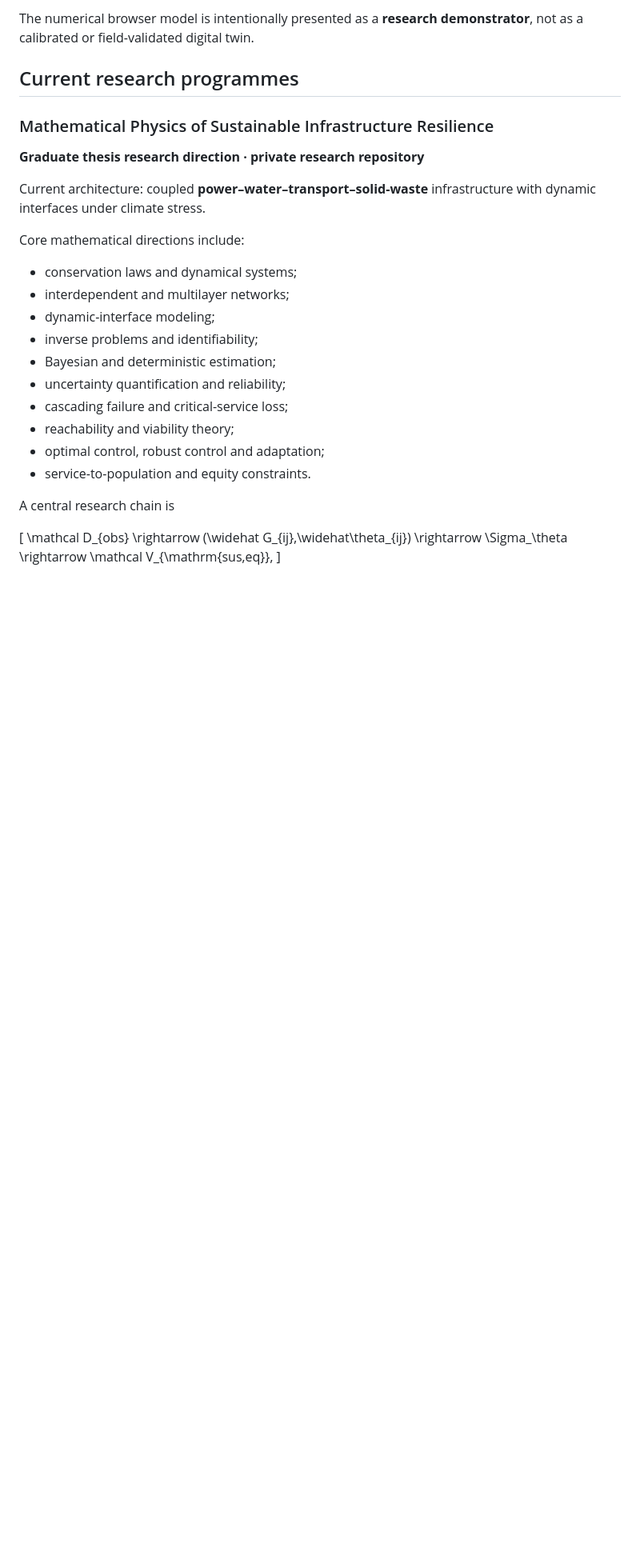
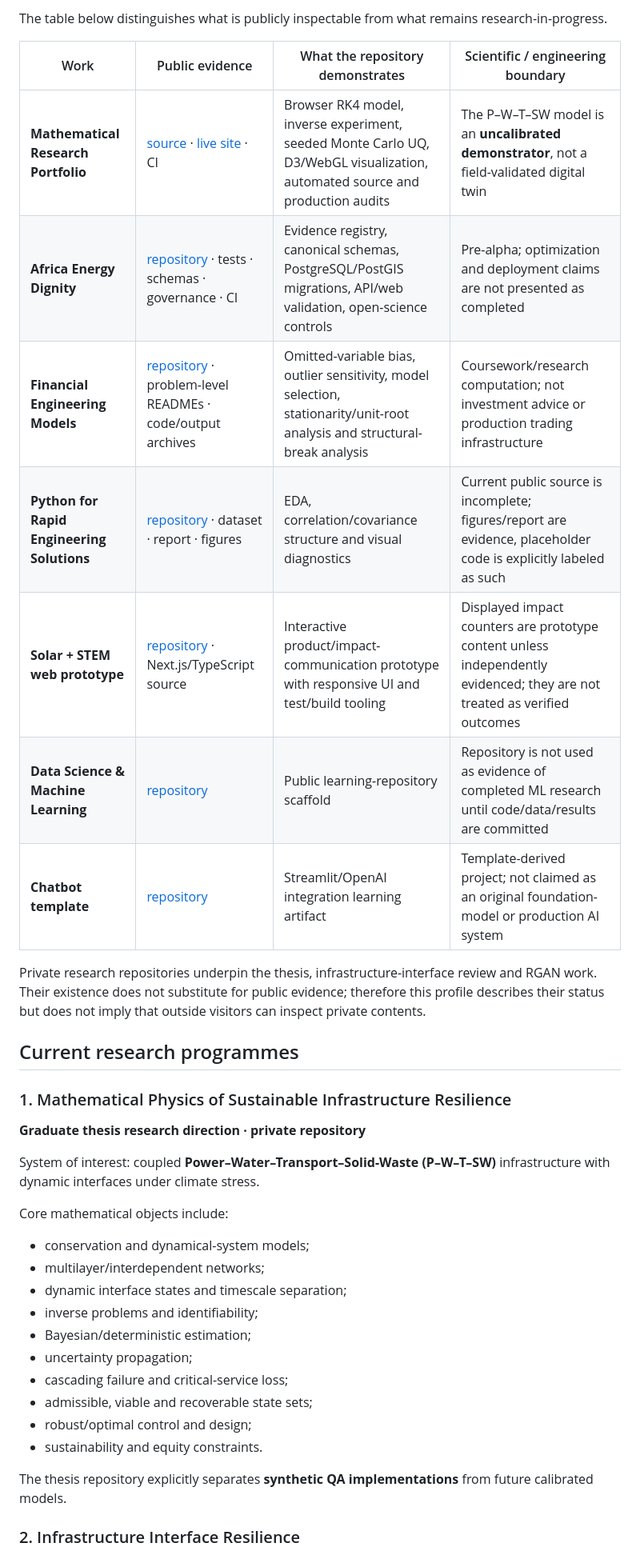
Before and after one commit to Dossiya-SE/Dossiya-SE, a Markdown page: README.md, the part around one of its changes. Shown at 80% size. GitHub-like rendering; blank space fills up the shorter version.

```diff
--- a/README.md
+++ b/README.md
@@ -68,36 +49,40 @@ The public portfolio is an auditable mathematical-computational research interfa
 
-The numerical browser model is intentionally presented as a **research demonstrator**, not as a calibrated or field-validated digital twin.
+The table below distinguishes what is publicly inspectable from what remains research-in-progress.
+
+| Work | Public evidence | What the repository demonstrates | Scientific / engineering boundary |
+|---|---|---|---|
+| **Mathematical Research Portfolio** | [source](https://github.com/Dossiya-SE/dossiya-se.github.io) · [live site](https://dossiya-se.github.io/) · CI | Browser RK4 model, inverse experiment, seeded Monte Carlo UQ, D3/WebGL visualization, automated source and production audits | The P–W–T–SW model is an **uncalibrated demonstrator**, not a field-validated digital twin |
+| **Africa Energy Dignity** | [repository](https://github.com/Dossiya-SE/africa-energy-dignity) · tests · schemas · governance · CI | Evidence registry, canonical schemas, PostgreSQL/PostGIS migrations, API/web validation, open-science controls | Pre-alpha; optimization and deployment claims are not presented as completed |
+| **Financial Engineering Models** | [repository](https://github.com/Dossiya-SE/dossiyadakou-mac-project) · problem-level READMEs · code/output archives | Omitted-variable bias, outlier sensitivity, model selection, stationarity/unit-root analysis and structural-break analysis | Coursework/research computation; not investment advice or production trading infrastructure |
+| **Python for Rapid Engineering Solutions** | [repository](https://github.com/Dossiya-SE/Python-for-rapid-engineering-solution) · dataset · report · figures | EDA, correlation/covariance structure and visual diagnostics | Current public source is incomplete; figures/report are evidence, placeholder code is explicitly labeled as such |
+| **Solar + STEM web prototype** | [repository](https://github.com/Dossiya-SE/testasu) · Next.js/TypeScript source | Interactive product/impact-communication prototype with responsive UI and test/build tooling | Displayed impact counters are prototype content unless independently evidenced; they are not treated as verified outcomes |
+| **Data Science & Machine Learning** | [repository](https://github.com/Dossiya-SE/Data-Science-an-Machine-Learning) | Public learning-repository scaffold | Repository is not used as evidence of completed ML research until code/data/results are committed |
+| **Chatbot template** | [repository](https://github.com/Dossiya-SE/chatbot) | Streamlit/OpenAI integration learning artifact | Template-derived project; not claimed as an original foundation-model or production AI system |
+
+Private research repositories underpin the thesis, infrastructure-interface review and RGAN work. Their existence does not substitute for public evidence; therefore this profile describes their status but does not imply that outside visitors can inspect private contents.
 
 ## Current research programmes
 
-### Mathematical Physics of Sustainable Infrastructure Resilience
+### 1. Mathematical Physics of Sustainable Infrastructure Resilience
 
-**Graduate thesis research direction · private research repository**
+**Graduate thesis research direction · private repository**
 
-Current architecture: coupled **power–water–transport–solid-waste** infrastructure with dynamic interfaces under climate stress.
+System of interest: coupled **Power–Water–Transport–Solid-Waste (P–W–T–SW)** infrastructure with dynamic interfaces under climate stress.
 
-Core mathematical directions include:
+Core mathematical objects include:
 
-- conservation laws and dynamical systems;
-- interdependent and multilayer networks;
-- dynamic-interface modeling;
+- conservation and dynamical-system models;
+- multilayer/interdependent networks;
+- dynamic interface states and timescale separation;
 - inverse problems and identifiability;
-- Bayesian and deterministic estimation;
-- uncertainty quantification and reliability;
+- Bayesian/deterministic estimation;
+- uncertainty propagation;
 - cascading failure and critical-service loss;
-- reachability and viability theory;
-- optimal control, robust control and adaptation;
-- service-to-population and equity constraints.
+- admissible, viable and recoverable state sets;
+- robust/optimal control and design;
+- sustainability and equity constraints.
 
-A central research chain is
+The thesis repository explicitly separates **synthetic QA implementations** from future calibrated models.
 
-\[
-\mathcal D_{obs}
-\rightarrow
-(\widehat G_{ij},\widehat\theta_{ij})
-\rightarrow
-\Sigma_\theta
-\rightarrow
-\mathcal V_{\mathrm{sus,eq}},
-\]
+### 2. Infrastructure Interface Resilience
 
```
Also changed, not shown: other parts of README.md (+118 -145 lines).
